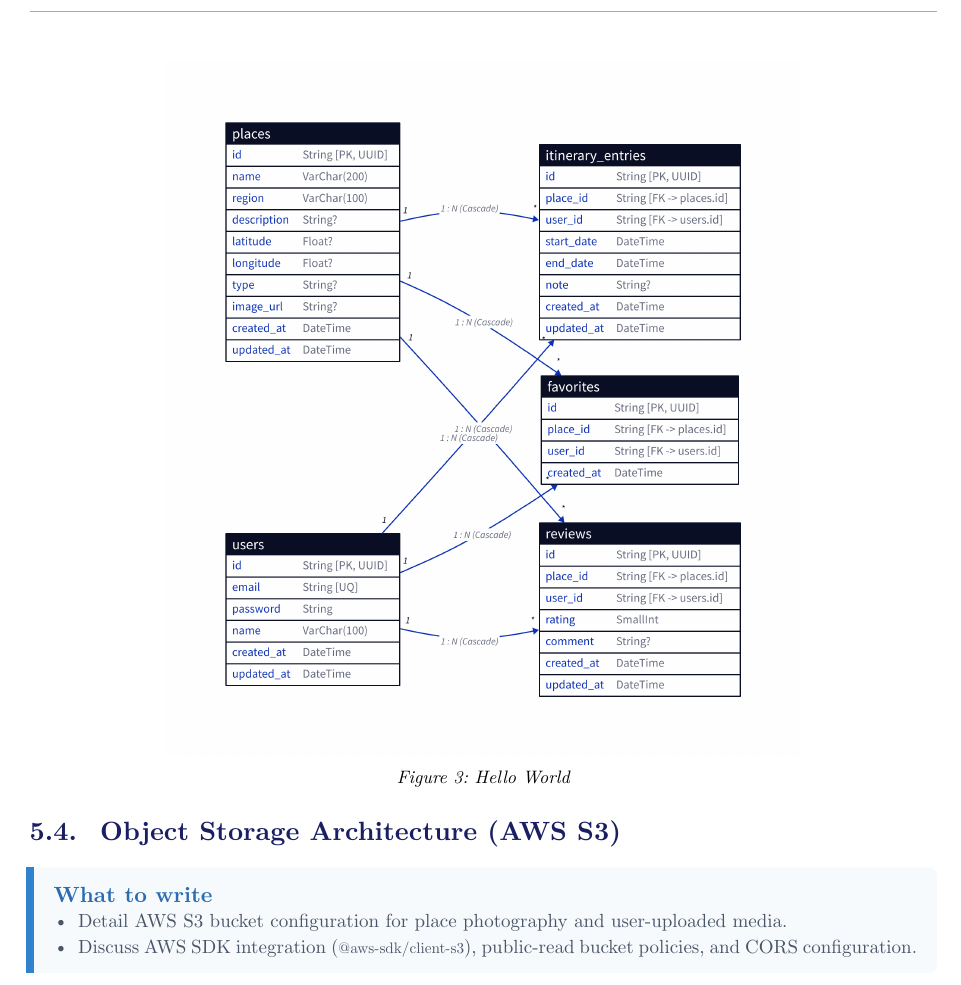
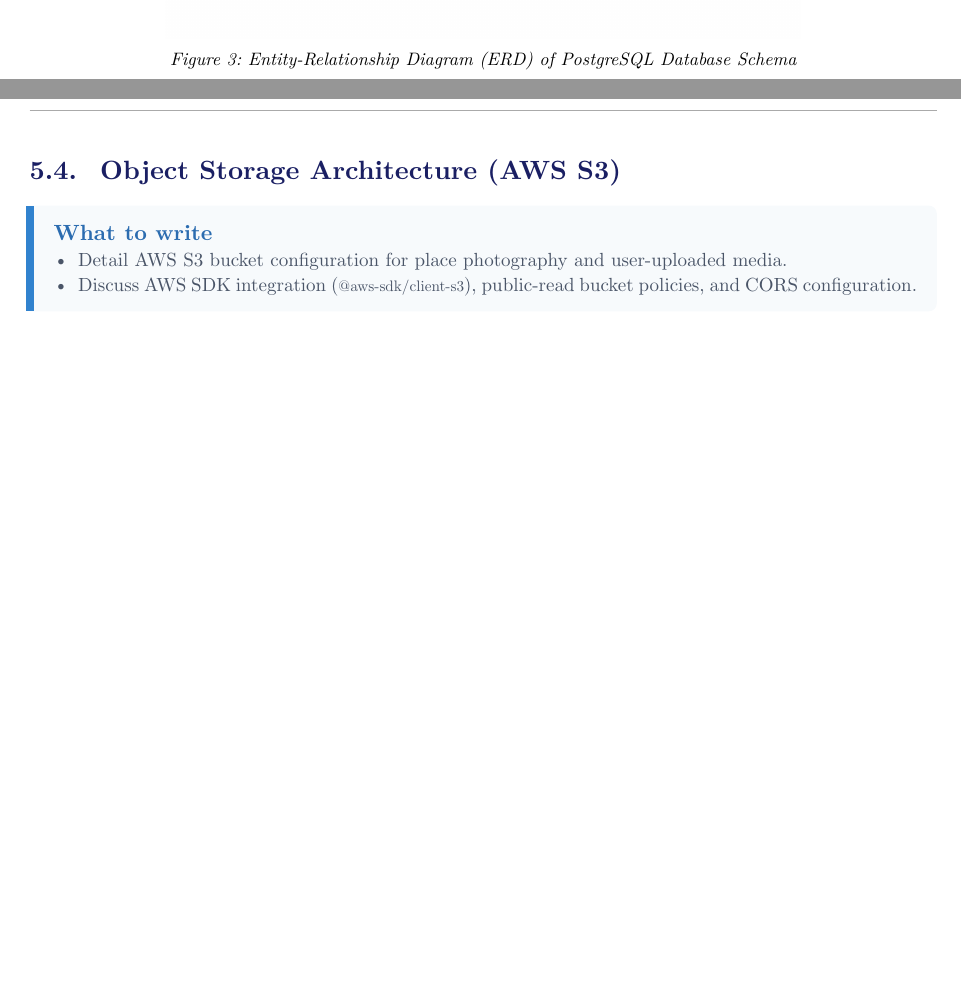
Before and after one commit to bundgaard1/OurTearoa, a Typst document (docs/report/main.typ): part of page 10 of 17 before the commit and two parts of pages 8 and 9 of 16 after it, the two joined at a grey line, cut at the place of the change, the shorter picture padded with empty space. Compiled offline with Typst 0.15.

```diff
--- a/docs/report/main.typ
+++ b/docs/report/main.typ
@@ -223,10 +223,8 @@
 
 #figure(
   image("diagrams/erd.png", width: 70%),
-  caption: [Hello World],
+  caption: [Entity-Relationship Diagram (ERD) of PostgreSQL Database Schema],
 )
-
-
 
 == Object Storage Architecture (AWS S3)
 
```
Also changed, not shown: docs/report/diagrams/aws.png, docs/report/diagrams/erd.png, docs/report/diagrams/stepbystep.png, docs/report/draft-ourtearoa.pdf (added), docs/report/main.pdf (deleted), docs/report/makefile, 3 other files.
